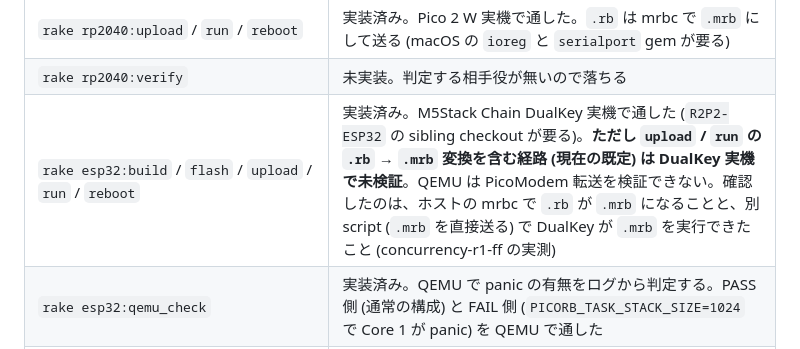
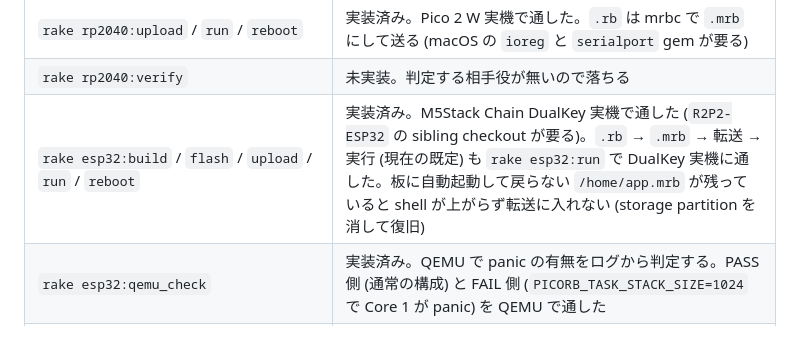
Before and after one commit to bash0C7/R2P2-dev-harness, a Markdown page: README.md, the part around the change. Drawn GitHub-style.

Commit message:
docs: esp32 upload/run's .mrb path verified on DualKey; note the autostart-payload trap
Co-Authored-By: Claude Sonnet 5 <noreply@anthropic.com>
Claude-Session: https://claude.ai/code/session_01QKPD8MqE2EEqT9ELVxXeGD

```diff
--- a/README.md
+++ b/README.md
@@ -110,7 +110,7 @@ board 無しで回せるツールのテスト: `rake test:rp2040` (`tools/common
 | `rake rp2040:flash` | 実装済み。**Pico 2 W 実機で BOOTSEL ボタンなしに通した** (patch 入り firmware が載っていれば) |
 | `rake rp2040:upload` / `run` / `reboot` | 実装済み。Pico 2 W 実機で通した。`.rb` は mrbc で `.mrb` にして送る (macOS の `ioreg` と `serialport` gem が要る) |
 | `rake rp2040:verify` | 未実装。判定する相手役が無いので落ちる |
-| `rake esp32:build` / `flash` / `upload` / `run` / `reboot` | 実装済み。M5Stack Chain DualKey 実機で通した (`R2P2-ESP32` の sibling checkout が要る)。**ただし `upload` / `run` の `.rb` → `.mrb` 変換を含む経路 (現在の既定) は DualKey 実機で未検証**。QEMU は PicoModem 転送を検証できない。確認したのは、ホストの mrbc で `.rb` が `.mrb` になることと、別 script (`.mrb` を直接送る) で DualKey が `.mrb` を実行できたこと (concurrency-r1-ff の実測) |
+| `rake esp32:build` / `flash` / `upload` / `run` / `reboot` | 実装済み。M5Stack Chain DualKey 実機で通した (`R2P2-ESP32` の sibling checkout が要る)。`.rb` → `.mrb` → 転送 → 実行 (現在の既定) も `rake esp32:run` で DualKey 実機に通した。板に自動起動して戻らない `/home/app.mrb` が残っていると shell が上がらず転送に入れない (storage partition を消して復旧) |
 | `rake esp32:qemu_check` | 実装済み。QEMU で panic の有無をログから判定する。PASS 側 (通常の構成) と FAIL 側 (`PICORB_TASK_STACK_SIZE=1024` で Core 1 が panic) を QEMU で通した |
 | `rake test:rp2040` / `test:esp32` | 実装済み。`tools/` の plain-Ruby テスト。board 不要 |
 | `tools/pico2w/` | Pico 2 W 実機を触る helper。`picoruby-ble-verify` から。実機で通った |
```
